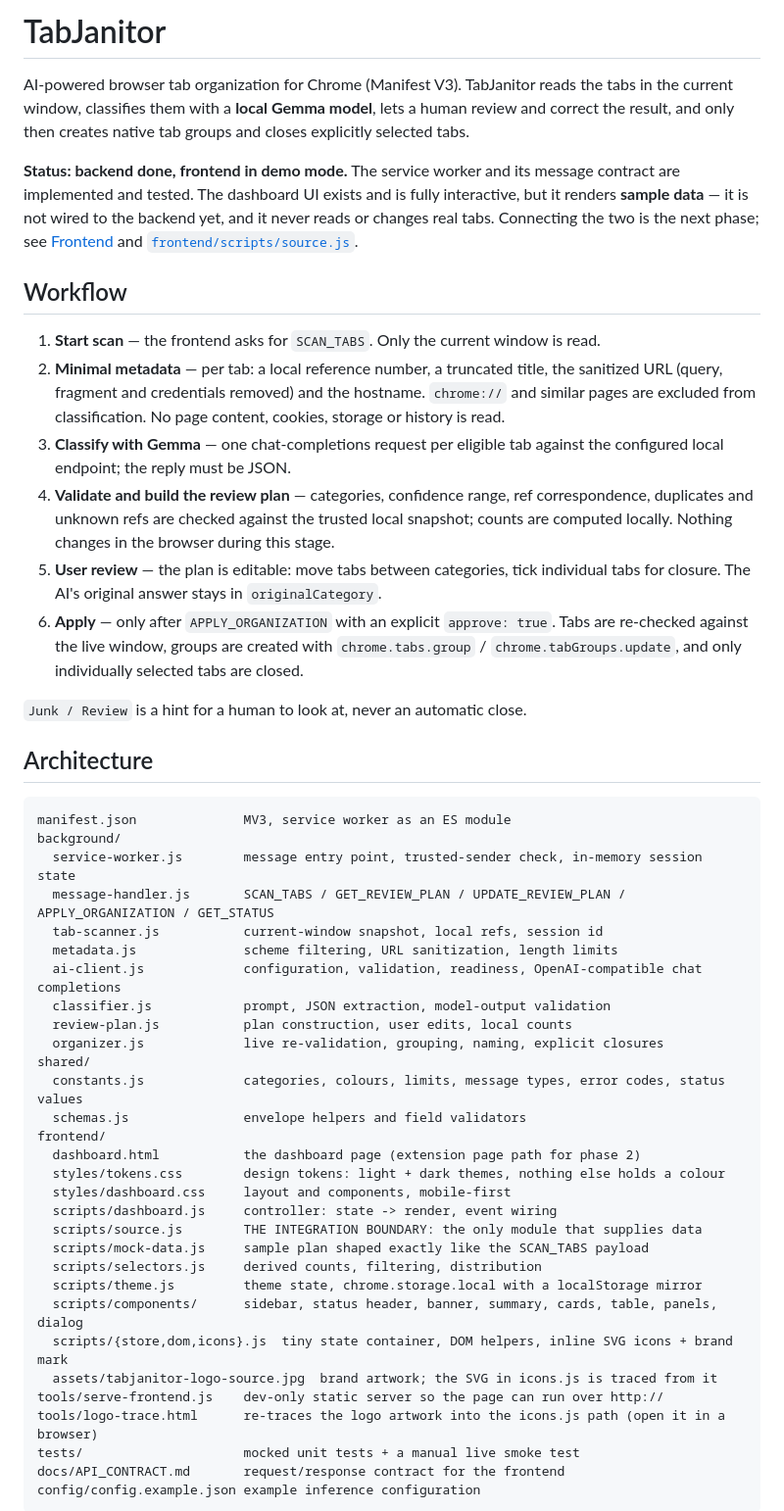
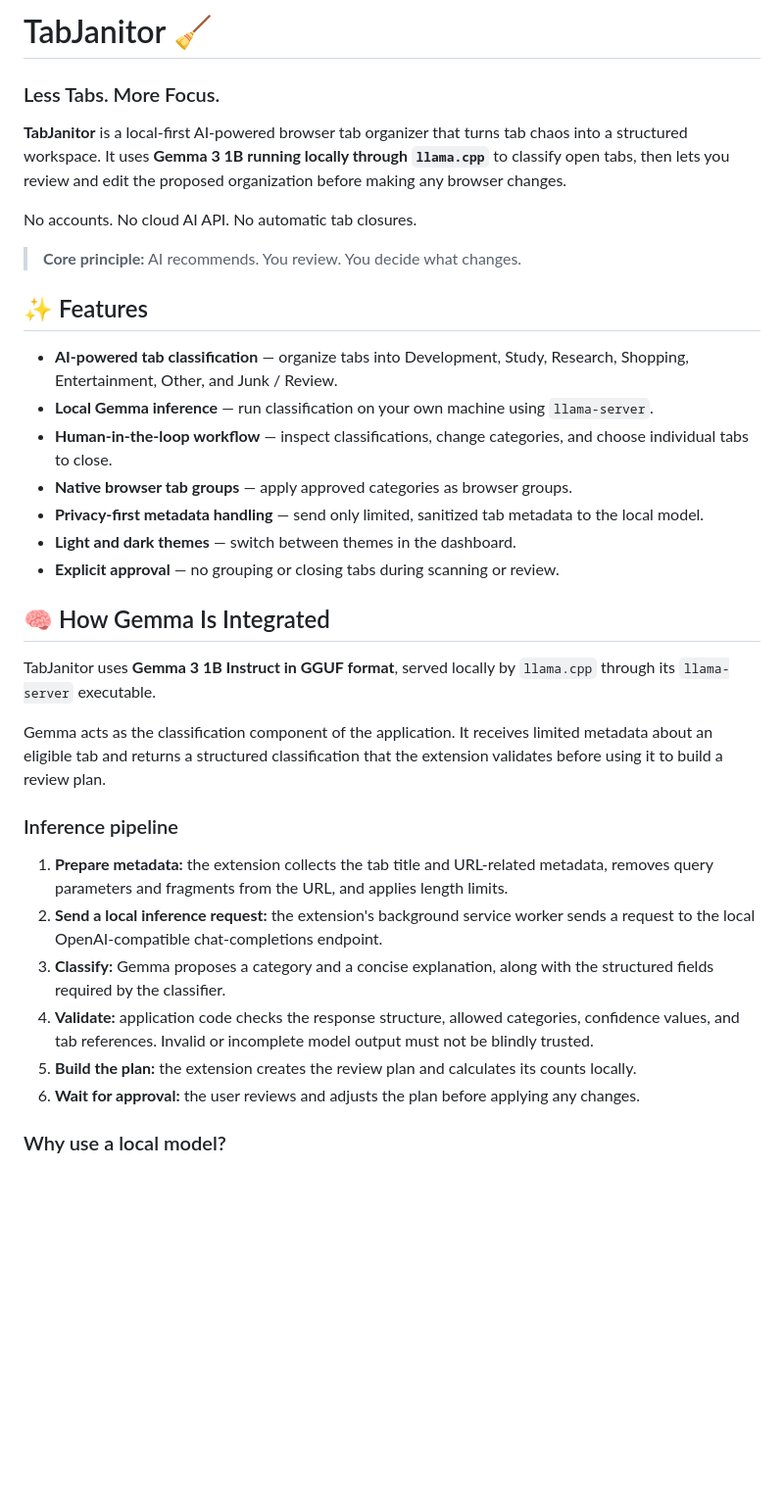
Before and after one commit to ivy1o1/TabJanitor, a Markdown page: README.md, the part around one of its changes. Shown at 98% size. Rendered like a GitHub page; blank space fills up the shorter version.

Commit message:
Revise README for clarity and feature updates
Updated README to enhance clarity and branding with new features and descriptions.

````diff
--- a/README.md
+++ b/README.md
@@ -1,64 +1,36 @@
-# TabJanitor
+# TabJanitor 🧹
+### Less Tabs. More Focus.
 
-AI-powered browser tab organization for Chrome (Manifest V3). TabJanitor reads the tabs in the
-current window, classifies them with a **local Gemma model**, lets a human review and correct the
-result, and only then creates native tab groups and closes explicitly selected tabs.
+**TabJanitor** is a local-first AI-powered browser tab organizer that turns tab chaos into a structured workspace. It uses **Gemma 3 1B running locally through `llama.cpp`** to classify open tabs, then lets you review and edit the proposed organization before making any browser changes.
 
-**Status: backend done, frontend in demo mode.** The service worker and its message contract are
-implemented and tested. The dashboard UI exists and is fully interactive, but it renders **sample
-data** — it is not wired to the backend yet, and it never reads or changes real tabs. Connecting the
-two is the next phase; see [Frontend](#frontend-demo-mode) and
-[`frontend/scripts/source.js`](frontend/scripts/source.js).
+No accounts. No cloud AI API. No automatic tab closures.
 
-## Workflow
+> **Core principle:** AI recommends. You review. You decide what changes.
 
-1. **Start scan** — the frontend asks for `SCAN_TABS`. Only the current window is read.
-2. **Minimal metadata** — per tab: a local reference number, a truncated title, the sanitized URL
-   (query, fragment and credentials removed) and the hostname. `chrome://` and similar pages are
-   excluded from classification. No page content, cookies, storage or history is read.
-3. **Classify with Gemma** — one chat-completions request per eligible tab against the configured
-   local endpoint; the reply must be JSON.
-4. **Validate and build the review plan** — categories, confidence range, ref correspondence,
-   duplicates and unknown refs are checked against the trusted local snapshot; counts are computed
-   locally. Nothing changes in the browser during this stage.
-5. **User review** — the plan is editable: move tabs between categories, tick individual tabs for
-   closure. The AI's original answer stays in `originalCategory`.
-6. **Apply** — only after `APPLY_ORGANIZATION` with an explicit `approve: true`. Tabs are re-checked
-   against the live window, groups are created with `chrome.tabs.group` / `chrome.tabGroups.update`,
-   and only individually selected tabs are closed.
+## ✨ Features
 
-`Junk / Review` is a hint for a human to look at, never an automatic close.
+- **AI-powered tab classification** — organize tabs into Development, Study, Research, Shopping, Entertainment, Other, and Junk / Review.
+- **Local Gemma inference** — run classification on your own machine using `llama-server`.
+- **Human-in-the-loop workflow** — inspect classifications, change categories, and choose individual tabs to close.
+- **Native browser tab groups** — apply approved categories as browser groups.
+- **Privacy-first metadata handling** — send only limited, sanitized tab metadata to the local model.
+- **Light and dark themes** — switch between themes in the dashboard.
+- **Explicit approval** — no grouping or closing tabs during scanning or review.
 
-## Architecture
+## 🧠 How Gemma Is Integrated
 
-```
-manifest.json              MV3, service worker as an ES module
-background/
-  service-worker.js        message entry point, trusted-sender check, in-memory session state
-  message-handler.js       SCAN_TABS / GET_REVIEW_PLAN / UPDATE_REVIEW_PLAN / APPLY_ORGANIZATION / GET_STATUS
-  tab-scanner.js           current-window snapshot, local refs, session id
-  metadata.js              scheme filtering, URL sanitization, length limits
-  ai-client.js             configuration, validation, readiness, OpenAI-compatible chat completions
-  classifier.js            prompt, JSON extraction, model-output validation
-  review-plan.js           plan construction, user edits, local counts
-  organizer.js             live re-validation, grouping, naming, explicit closures
-shared/
-  constants.js             categories, colours, limits, message types, error codes, status values
-  schemas.js               envelope helpers and field validators
-frontend/
-  dashboard.html           the dashboard page (extension page path for phase 2)
-  styles/tokens.css        design tokens: light + dark themes, nothing else holds a colour
-  styles/dashboard.css     layout and components, mobile-first
-  scripts/dashboard.js     controller: state -> render, event wiring
-  scripts/source.js        THE INTEGRATION BOUNDARY: the only module that supplies data
-  scripts/mock-data.js     sample plan shaped exactly like the SCAN_TABS payload
-  scripts/selectors.js     derived counts, filtering, distribution
-  scripts/theme.js         theme state, chrome.storage.local with a localStorage mirror
-  scripts/components/      sidebar, status header, banner, summary, cards, table, panels, dialog
-  scripts/{store,dom,icons}.js  tiny state container, DOM helpers, inline SVG icons + brand mark
-  assets/tabjanitor-logo-source.jpg  brand artwork; the SVG in icons.js is traced from it
-tools/serve-frontend.js    dev-only static server so the page can run over http://
-tools/logo-trace.html      re-traces the logo artwork into the icons.js path (open it in a browser)
-tests/                     mocked unit tests + a manual live smoke test
-docs/API_CONTRACT.md       request/response contract for the frontend
-config/config.example.json example inference configuration
+TabJanitor uses **Gemma 3 1B Instruct in GGUF format**, served locally by `llama.cpp` through its `llama-server` executable.
+
+Gemma acts as the classification component of the application. It receives limited metadata about an eligible tab and returns a structured classification that the extension validates before using it to build a review plan.
+
+### Inference pipeline
+
+1. **Prepare metadata:** the extension collects the tab title and URL-related metadata, removes query parameters and fragments from the URL, and applies length limits.
+2. **Send a local inference request:** the extension's background service worker sends a request to the local OpenAI-compatible chat-completions endpoint.
+3. **Classify:** Gemma proposes a category and a concise explanation, along with the structured fields required by the classifier.
+4. **Validate:** application code checks the response structure, allowed categories, confidence values, and tab references. Invalid or incomplete model output must not be blindly trusted.
+5. **Build the plan:** the extension creates the review plan and calculates its counts locally.
+6. **Wait for approval:** the user reviews and adjusts the plan before applying any changes.
+
+### Why use a local model?
+
````
Also changed, not shown: other parts of README.md (+193 -155 lines).
